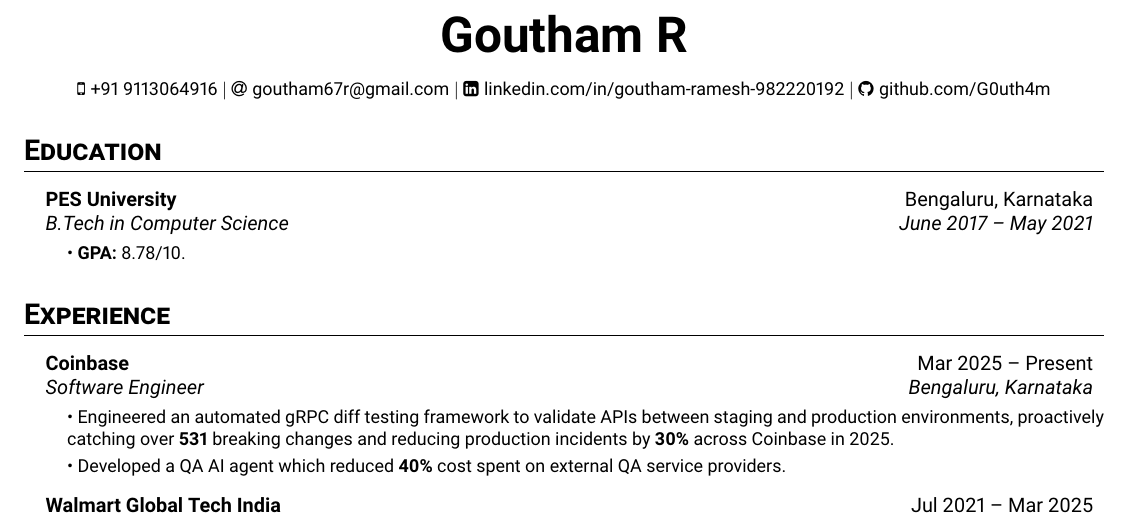
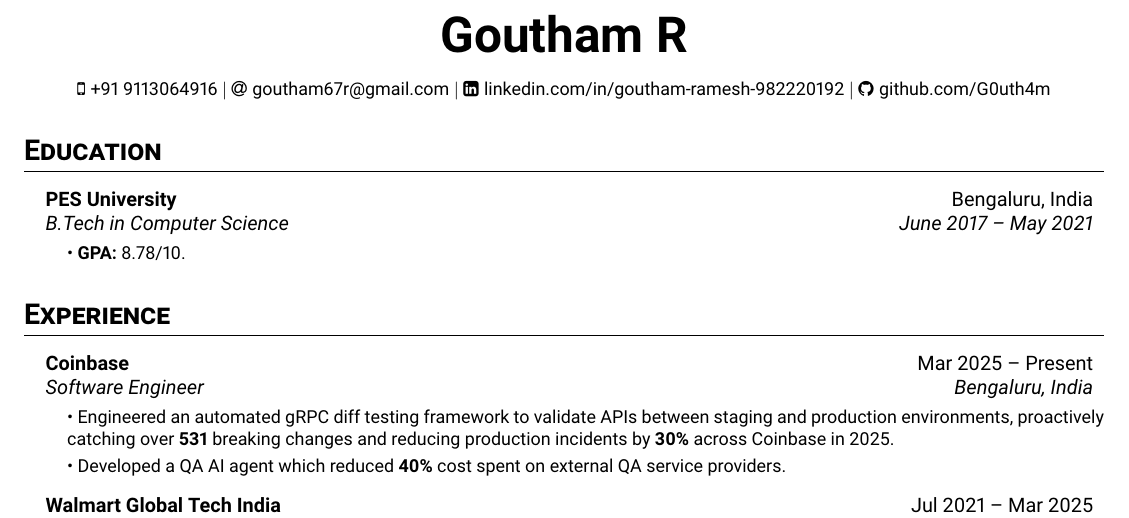
Before and after one commit to G0uth4m/Resume, a LaTeX document (main.tex): part of the page, cut so that both start at the same text. Compiled offline with pdfLaTeX.

Commit message:
replaced state with country

```diff
--- a/main.tex
+++ b/main.tex
@@ -72,7 +72,7 @@
 \section{Education}
 \resumeSubHeadingList
   \resumeSubheading
-      {PES University}{Bengaluru, Karnataka}
+      {PES University}{Bengaluru, India}
       {B.Tech in Computer Science}{June 2017 -- May 2021} \newline
       \resumeSubHeadingList
         \resumeItem{\textbullet\ \textbf{GPA:} {8.78/10}.}
@@ -84,14 +84,14 @@
 \resumeSubHeadingList
   \resumeSubheading
   {Coinbase}{Mar 2025 -- Present}
-  {Software Engineer}{Bengaluru, Karnataka} \newline
+  {Software Engineer}{Bengaluru, India} \newline
   \resumeSubHeadingList
       \resumeItem{\textbullet\ Engineered an automated gRPC diff testing framework to validate APIs between staging and production environments, proactively catching over \textbf{531} breaking changes and reducing production incidents by \textbf{30\%} across Coinbase in 2025.}
       \resumeItem{\textbullet\ Developed a QA AI agent which reduced \textbf{40\%} cost spent on external QA service providers.}
   \resumeSubHeadingListEnd
   \resumeSubheading
       {Walmart Global Tech India}{Jul 2021 -- Mar 2025}
-      {Software Engineer 3}{Bengaluru, Karnataka} \newline
+      {Software Engineer 3}{Bengaluru, India} \newline
       \resumeSubHeadingList
           \resumeItem{\textbullet\ Designed an End-to-End Ordering System for Walmart Store Remodels, achieving cost savings of approximately \textbf{\$27M} annually for international operations.}
           \resumeItem{\textbullet\ Built a generic search framework to search by any column on any table in MSSQL Server.}
```
Also changed, not shown: main.tex (2 more changed lines).
